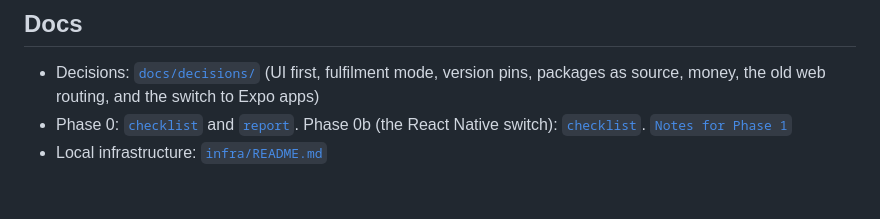
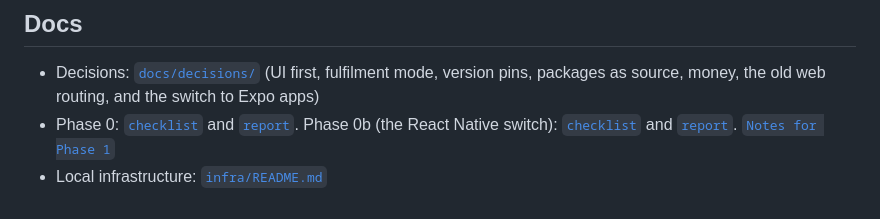
Before and after one commit to nishant23042002/QUIBO-NOW, a Markdown page: README.md, the part around the change. Drawn GitHub-style.

```diff
--- a/README.md
+++ b/README.md
@@ -139,5 +139,6 @@ shared code never branches on it (ADR 0002).
 - Decisions: [`docs/decisions/`](docs/decisions/) (UI first, fulfilment mode, version pins, packages as
   source, money, the old web routing, and the switch to Expo apps)
 - Phase 0: [`checklist`](docs/phases/PHASE-0.md) and [`report`](docs/phases/PHASE-0-report.md). Phase 0b
-  (the React Native switch): [`checklist`](docs/phases/PHASE-0b.md). [`Notes for Phase 1`](docs/phases/PHASE-1-notes.md)
+  (the React Native switch): [`checklist`](docs/phases/PHASE-0b.md) and
+  [`report`](docs/phases/PHASE-0b-report.md). [`Notes for Phase 1`](docs/phases/PHASE-1-notes.md)
 - Local infrastructure: [`infra/README.md`](infra/README.md)
```
Also changed, not shown: docs/phases/PHASE-0b-report.md (added, +167 -0 lines).
